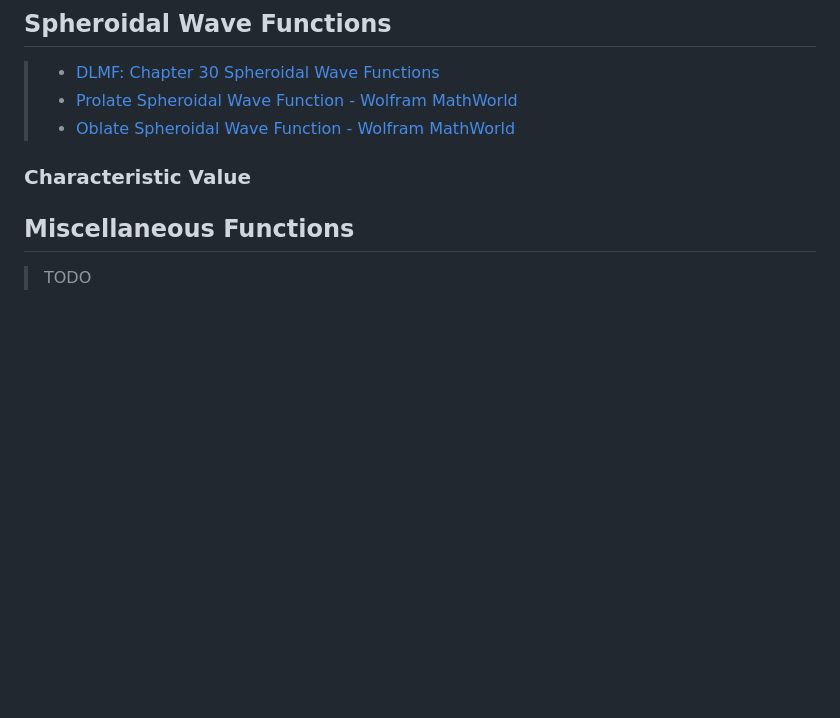
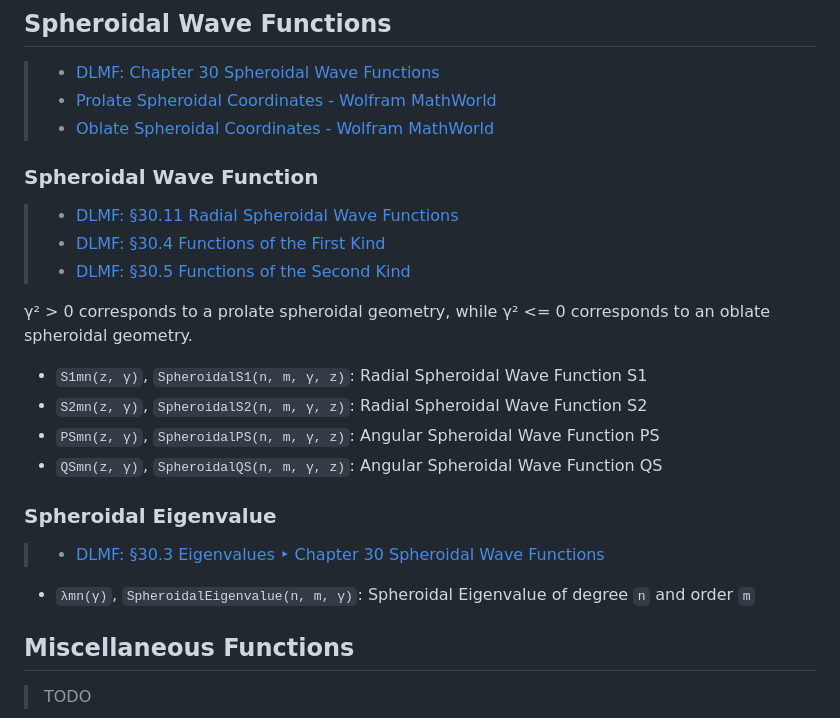
Before and after one commit to inkydragon/PureSpecial.jl, a Markdown page: docs/src/special-functions.md, the part around the change. Rendered like a GitHub page; blank space fills up the shorter version.

Commit message:
doc: +Spheroidal Wave Functions

```diff
--- a/docs/src/special-functions.md
+++ b/docs/src/special-functions.md
@@ -336,10 +336,28 @@
 ## Spheroidal Wave Functions
 
 > - [DLMF: Chapter 30 Spheroidal Wave Functions](https://dlmf.nist.gov/30)
-> - [Prolate Spheroidal Wave Function - Wolfram MathWorld](https://mathworld.wolfram.com/ProlateSpheroidalWaveFunction.html)
-> - [Oblate Spheroidal Wave Function - Wolfram MathWorld](https://mathworld.wolfram.com/OblateSpheroidalWaveFunction.html)
+> - [Prolate Spheroidal Coordinates - Wolfram MathWorld](https://mathworld.wolfram.com/ProlateSpheroidalCoordinates.html)
+> - [Oblate Spheroidal Coordinates - Wolfram MathWorld](https://mathworld.wolfram.com/OblateSpheroidalCoordinates.html)
 
-### Characteristic Value
+### Spheroidal Wave Function
+
+> - [DLMF: §30.11 Radial Spheroidal Wave Functions](https://dlmf.nist.gov/30.11)
+> - [DLMF: §30.4 Functions of the First Kind](https://dlmf.nist.gov/30.4)
+> - [DLMF: §30.5 Functions of the Second Kind](https://dlmf.nist.gov/30.5)
+
+γ² > 0 corresponds to a prolate spheroidal geometry,
+while γ² <= 0 corresponds to an oblate spheroidal geometry.
+
+- `S1mn(z, γ)`, `SpheroidalS1(n, m, γ, z)`: Radial Spheroidal Wave Function S1
+- `S2mn(z, γ)`, `SpheroidalS2(n, m, γ, z)`: Radial Spheroidal Wave Function S2
+- `PSmn(z, γ)`, `SpheroidalPS(n, m, γ, z)`: Angular Spheroidal Wave Function PS
+- `QSmn(z, γ)`, `SpheroidalQS(n, m, γ, z)`: Angular Spheroidal Wave Function QS
+
+### Spheroidal Eigenvalue
+
+> - [DLMF: §30.3 Eigenvalues ‣ Chapter 30 Spheroidal Wave Functions](https://dlmf.nist.gov/30.3)
+
+- `λmn(γ)`, `SpheroidalEigenvalue(n, m, γ)`: Spheroidal Eigenvalue of degree `n` and order `m`
 
 
 ## Miscellaneous Functions
```
